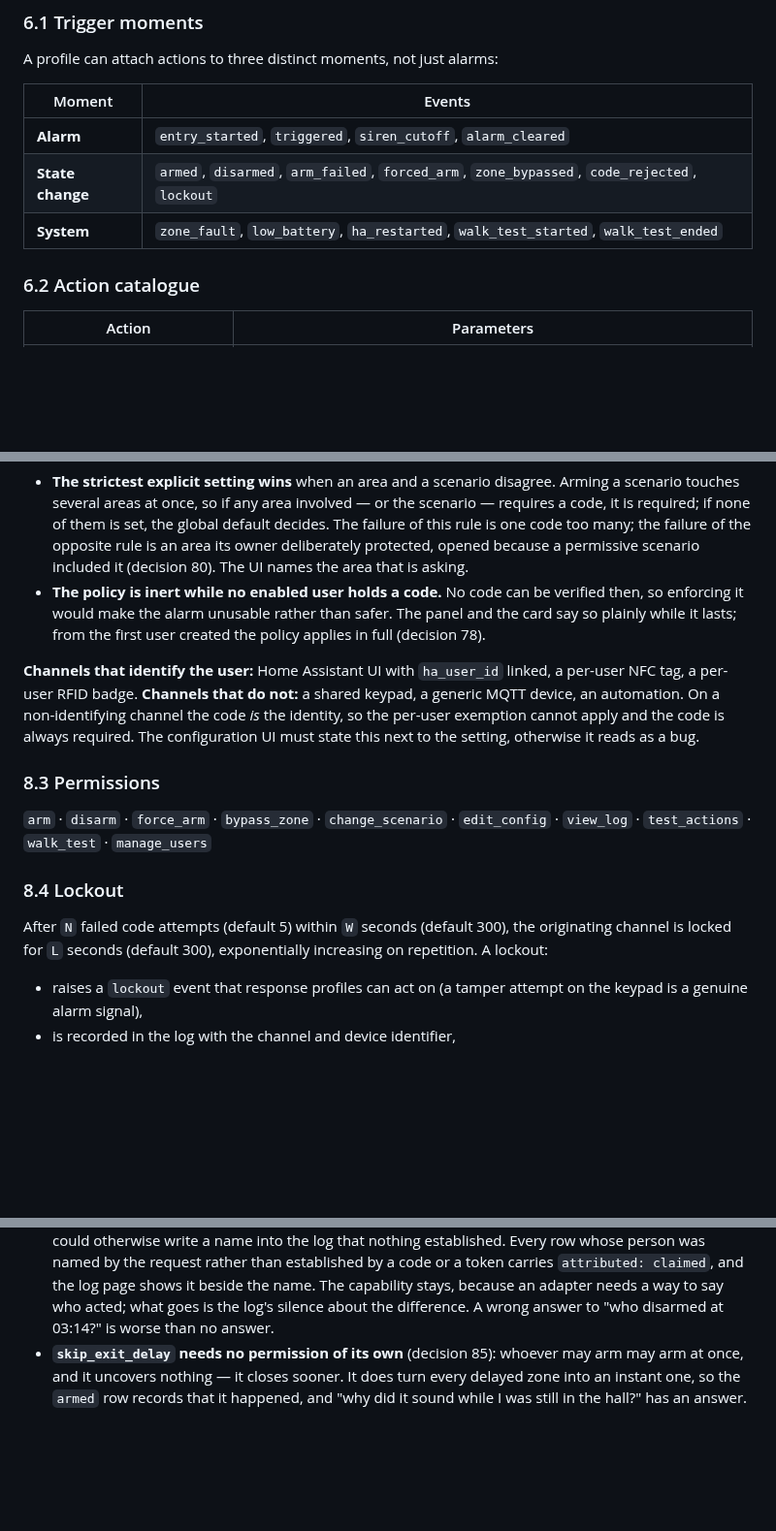
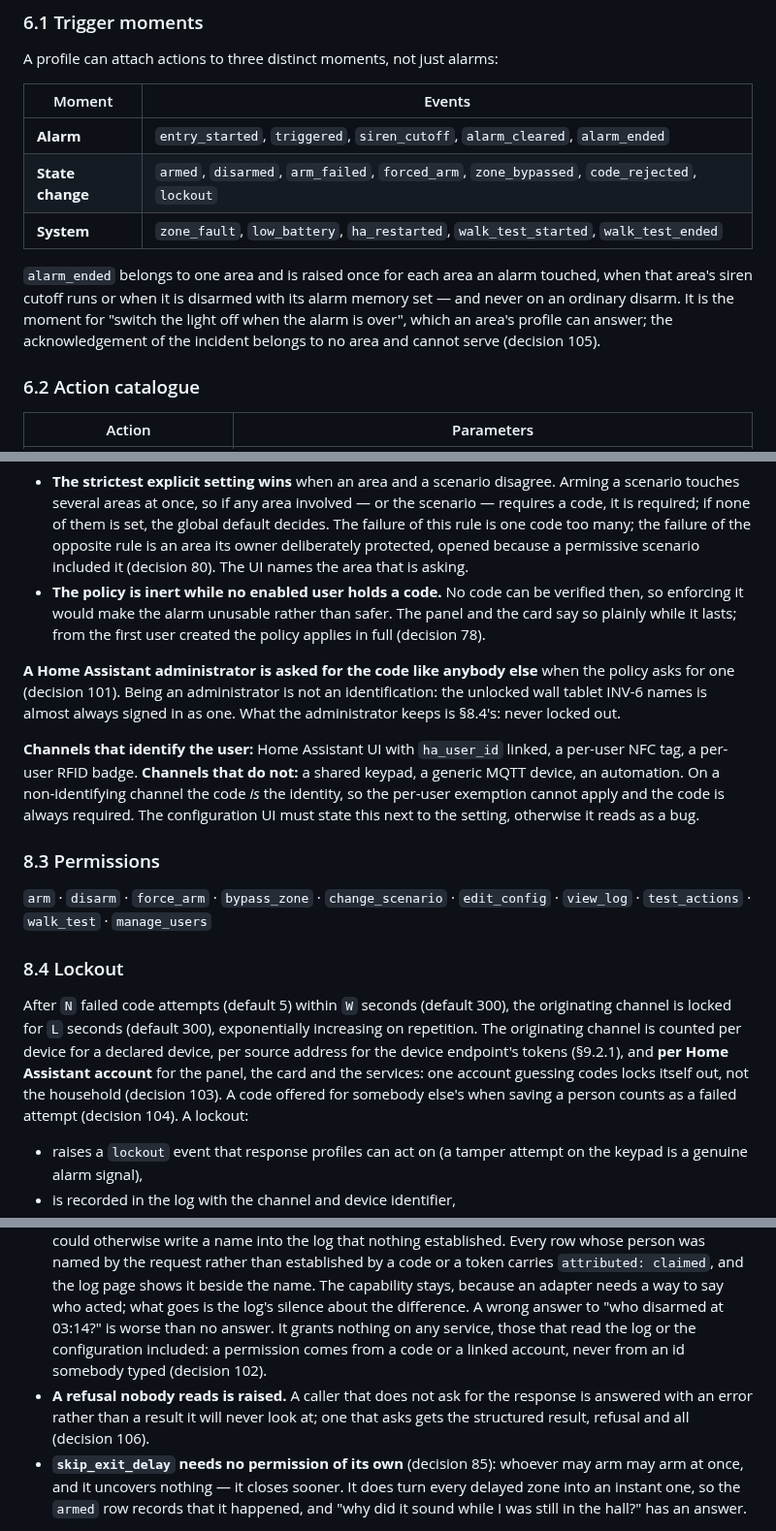
Before and after one commit to foyer-labs/Foyer-Home-Defender, a Markdown page: docs/SPEC.md, 3 parts joined by grey strips. Shown at 97% size. Drawn GitHub-style; blank space fills up the shorter version.

Commit message:
Write down what the second review decided, before the code that follows it
Decisions 100 to 107: a join notification repeats; an unlinked administrator
is asked for the code; a claimed user_id grants nothing anywhere; wrong
codes count per Home Assistant account; a colliding code is a wrong code;
alarm_ended is a per-area moment; a refusal nobody reads is raised; no
arming during a walk test.

Co-Authored-By: Claude Opus 5.5 <noreply@anthropic.com>

```diff
--- a/docs/SPEC.md
+++ b/docs/SPEC.md
@@ -658,9 +661,16 @@ A profile can attach actions to three distinct moments, not just alarms:
 
 | Moment | Events |
 |---|---|
-| **Alarm** | `entry_started`, `triggered`, `siren_cutoff`, `alarm_cleared` |
+| **Alarm** | `entry_started`, `triggered`, `siren_cutoff`, `alarm_cleared`, `alarm_ended` |
 | **State change** | `armed`, `disarmed`, `arm_failed`, `forced_arm`, `zone_bypassed`, `code_rejected`, `lockout` |
 | **System** | `zone_fault`, `low_battery`, `ha_restarted`, `walk_test_started`, `walk_test_ended` |
+
+`alarm_ended` belongs to one area and is raised once for each area an
+alarm touched, when that area's siren cutoff runs or when it is disarmed
+with its alarm memory set — and never on an ordinary disarm. It is the
+moment for "switch the light off when the alarm is over", which an area's
+profile can answer; the acknowledgement of the incident belongs to no area
+and cannot serve (decision 105).
 
 ### 6.2 Action catalogue
 
@@ -965,6 +975,11 @@ Two rules the resolution needs that the arrows above do not carry:
   safer. The panel and the card say so plainly while it lasts; from the first
   user created the policy applies in full (decision 78).
 
+**A Home Assistant administrator is asked for the code like anybody else**
+when the policy asks for one (decision 101). Being an administrator is not
+an identification: the unlocked wall tablet INV-6 names is almost always
+signed in as one. What the administrator keeps is §8.4's: never locked out.
+
 **Channels that identify the user:** Home Assistant UI with `ha_user_id` linked,
 a per-user NFC tag, a per-user RFID badge. **Channels that do not:** a shared
 keypad, a generic MQTT device, an automation. On a non-identifying channel the
@@ -981,7 +996,12 @@ otherwise it reads as a bug.
 
 After `N` failed code attempts (default 5) within `W` seconds (default 300), the
 originating channel is locked for `L` seconds (default 300), exponentially
-increasing on repetition. A lockout:
+increasing on repetition. The originating channel is counted per device for a
+declared device, per source address for the device endpoint's tokens
+(§9.2.1), and **per Home Assistant account** for the panel, the card and the
+services: one account guessing codes locks itself out, not the household
+(decision 103). A code offered for somebody else's when saving a person
+counts as a failed attempt (decision 104). A lockout:
 
 - raises a `lockout` event that response profiles can act on (a tamper attempt on
   the keypad is a genuine alarm signal),
@@ -1034,7 +1054,13 @@ Three rules the contract needs that the shape above does not carry:
   `attributed: claimed`, and the log page shows it beside the name. The
   capability stays, because an adapter needs a way to say who acted; what goes
   is the log's silence about the difference. A wrong answer to "who disarmed at
-  03:14?" is worse than no answer.
+  03:14?" is worse than no answer. It grants nothing on any service, those
+  that read the log or the configuration included: a permission comes from a
+  code or a linked account, never from an id somebody typed (decision 102).
+- **A refusal nobody reads is raised.** A caller that does not ask for the
+  response is answered with an error rather than a result it will never look
+  at; one that asks gets the structured result, refusal and all (decision
+  106).
 - **`skip_exit_delay` needs no permission of its own** (decision 85): whoever
   may arm may arm at once, and it uncovers nothing — it closes sooner. It does
   turn every delayed zone into an instant one, so the `armed` row records that
```
Also changed, not shown: other parts of docs/SPEC.md (+16 -1 lines).
